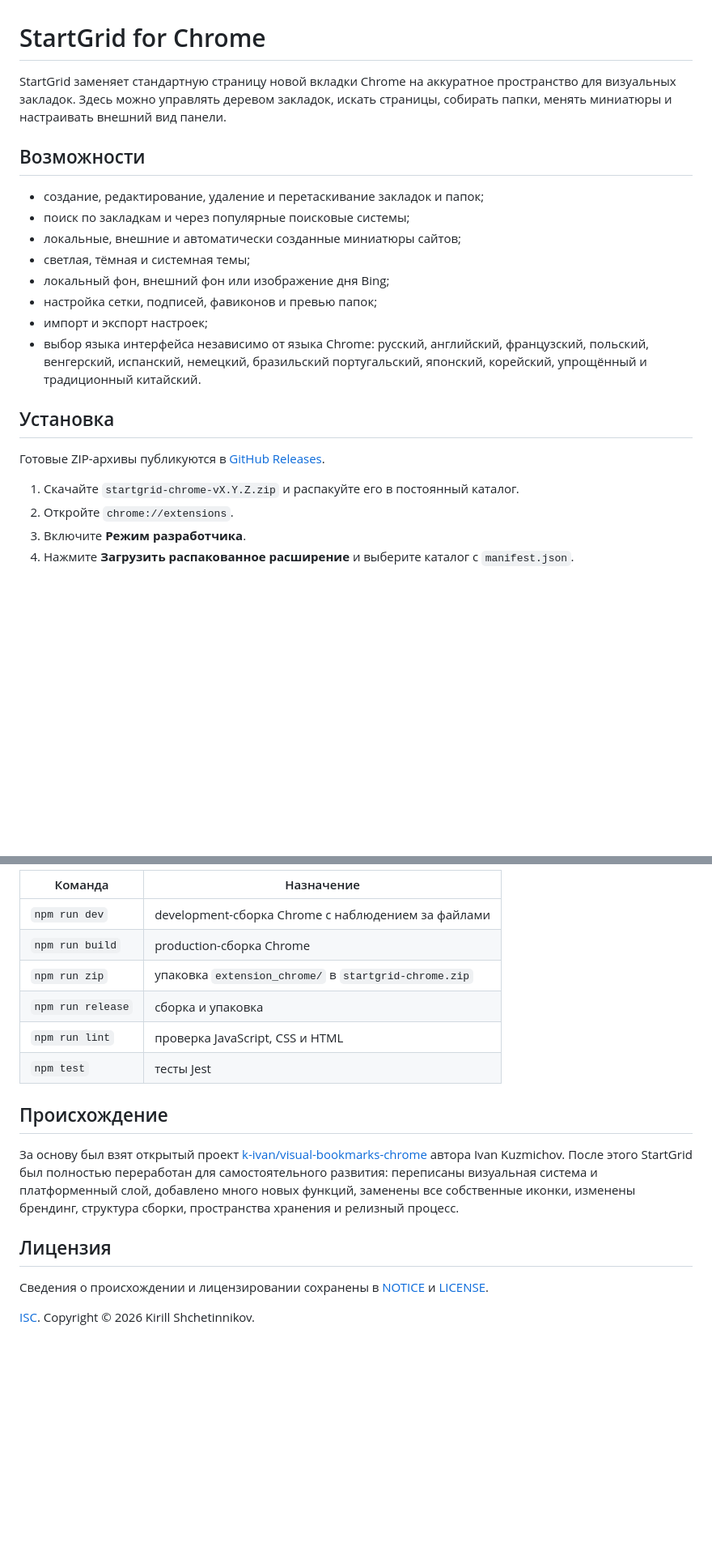
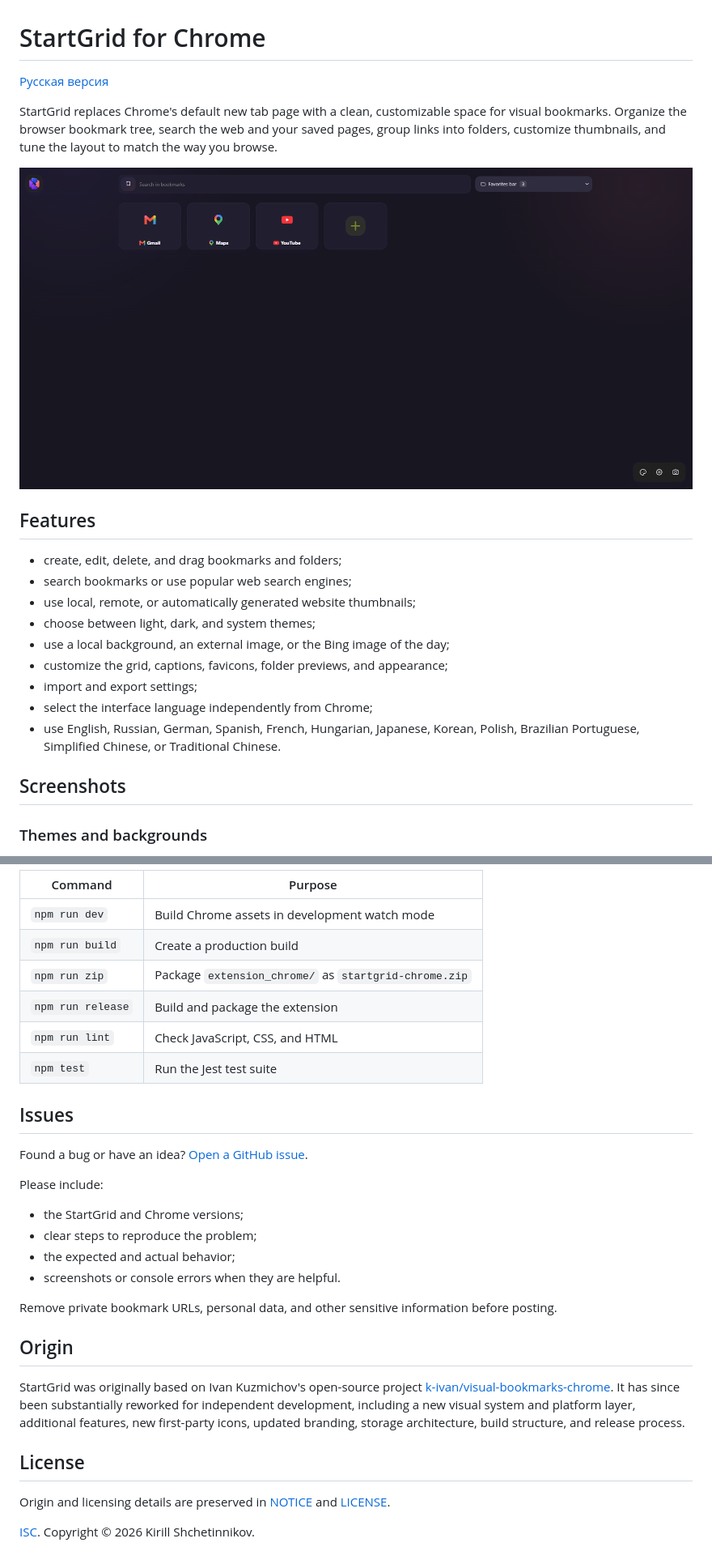
Before and after one commit to KirillShchetinnikov/startgrid-chrome, a Markdown page: README.md, 2 parts joined by grey strips. Shown at 81% size. Drawn GitHub-style; pictures changed too: docs/screenshots/chrome-web-store/dark-new-tab.png (added); blank space fills up the shorter version.

Commit message:
docs: add Web Store screenshots and English README

```diff
--- a/README.md
+++ b/README.md
@@ -1,25 +1,24 @@
 # StartGrid for Chrome
 
-StartGrid заменяет стандартную страницу новой вкладки Chrome на аккуратное пространство для визуальных закладок. Здесь можно управлять деревом закладок, искать страницы, собирать папки, менять миниатюры и настраивать внешний вид панели.
+[Русская версия](README.ru.md)
 
+StartGrid replaces Chrome's default new tab page with a clean, customizable space for visual bookmarks. Organize the browser bookmark tree, search the web and your saved pages, group links into folders, customize thumbnails, and tune the layout to match the way you browse.
 
-## Возможности
+![StartGrid dark new tab page](docs/screenshots/chrome-web-store/dark-new-tab.png)
 
-- создание, редактирование, удаление и перетаскивание закладок и папок;
-- поиск по закладкам и через популярные поисковые системы;
-- локальные, внешние и автоматически созданные миниатюры сайтов;
-- светлая, тёмная и системная темы;
-- локальный фон, внешний фон или изображение дня Bing;
-- настройка сетки, подписей, фавиконов и превью папок;
-- импорт и экспорт настроек;
-- выбор языка интерфейса независимо от языка Chrome: русский, английский, французский, польский, венгерский, испанский, немецкий, бразильский португальский, японский, корейский, упрощённый и традиционный китайский.
+## Features
 
-## Установка
+- create, edit, delete, and drag bookmarks and folders;
+- search bookmarks or use popular web search engines;
+- use local, remote, or automatically generated website thumbnails;
+- choose between light, dark, and system themes;
+- use a local background, an external image, or the Bing image of the day;
+- customize the grid, captions, favicons, folder previews, and appearance;
+- import and export settings;
+- select the interface language independently from Chrome;
+- use English, Russian, German, Spanish, French, Hungarian, Japanese, Korean, Polish, Brazilian Portuguese, Simplified Chinese, or Traditional Chinese.
 
-Готовые ZIP-архивы публикуются в [GitHub Releases](https://github.com/KirillShchetinnikov/startgrid-chrome/releases).
+## Screenshots
 
-1. Скачайте `startgrid-chrome-vX.Y.Z.zip` и распакуйте его в постоянный каталог.
-2. Откройте `chrome://extensions`.
-3. Включите **Режим разработчика**.
-4. Нажмите **Загрузить распакованное расширение** и выберите каталог с `manifest.json`.
+### Themes and backgrounds
 
@@ -44,19 +64,32 @@ npm run release
 
-| Команда           | Назначение                                            |
-| ----------------- | ----------------------------------------------------- |
-| `npm run dev`     | development-сборка Chrome с наблюдением за файлами    |
-| `npm run build`   | production-сборка Chrome                              |
-| `npm run zip`     | упаковка `extension_chrome/` в `startgrid-chrome.zip` |
-| `npm run release` | сборка и упаковка                                     |
-| `npm run lint`    | проверка JavaScript, CSS и HTML                       |
-| `npm test`        | тесты Jest                                            |
+| Command           | Purpose                                                   |
+| ----------------- | --------------------------------------------------------- |
+| `npm run dev`     | Build Chrome assets in development watch mode             |
+| `npm run build`   | Create a production build                                 |
+| `npm run zip`     | Package `extension_chrome/` as `startgrid-chrome.zip`     |
+| `npm run release` | Build and package the extension                            |
+| `npm run lint`    | Check JavaScript, CSS, and HTML                            |
+| `npm test`        | Run the Jest test suite                                    |
 
-## Происхождение
+## Issues
 
-За основу был взят открытый проект [k-ivan/visual-bookmarks-chrome](https://github.com/k-ivan/visual-bookmarks-chrome) автора Ivan Kuzmichov. После этого StartGrid был полностью переработан для самостоятельного развития: переписаны визуальная система и платформенный слой, добавлено много новых функций, заменены все собственные иконки, изменены брендинг, структура сборки, пространства хранения и релизный процесс.
+Found a bug or have an idea? [Open a GitHub issue](https://github.com/KirillShchetinnikov/startgrid-chrome/issues/new).
 
-## Лицензия
+Please include:
 
-Сведения о происхождении и лицензировании сохранены в [NOTICE](NOTICE) и [LICENSE](LICENSE).
+- the StartGrid and Chrome versions;
+- clear steps to reproduce the problem;
+- the expected and actual behavior;
+- screenshots or console errors when they are helpful.
+
+Remove private bookmark URLs, personal data, and other sensitive information before posting.
+
+## Origin
+
+StartGrid was originally based on Ivan Kuzmichov's open-source project [k-ivan/visual-bookmarks-chrome](https://github.com/k-ivan/visual-bookmarks-chrome). It has since been substantially reworked for independent development, including a new visual system and platform layer, additional features, new first-party icons, updated branding, storage architecture, build structure, and release process.
+
+## License
+
+Origin and licensing details are preserved in [NOTICE](NOTICE) and [LICENSE](LICENSE).
 
 [ISC](LICENSE). Copyright © 2026 Kirill Shchetinnikov.
```
Also changed, not shown: other parts of README.md (+25 -4 lines), README.ru.md (added, +94 -0 lines), docs/screenshots/chrome-web-store/appearance-settings.png (added), docs/screenshots/chrome-web-store/bookmark-editor.png (added), docs/screenshots/chrome-web-store/quick-appearance-settings.png (added), 2 other files.
